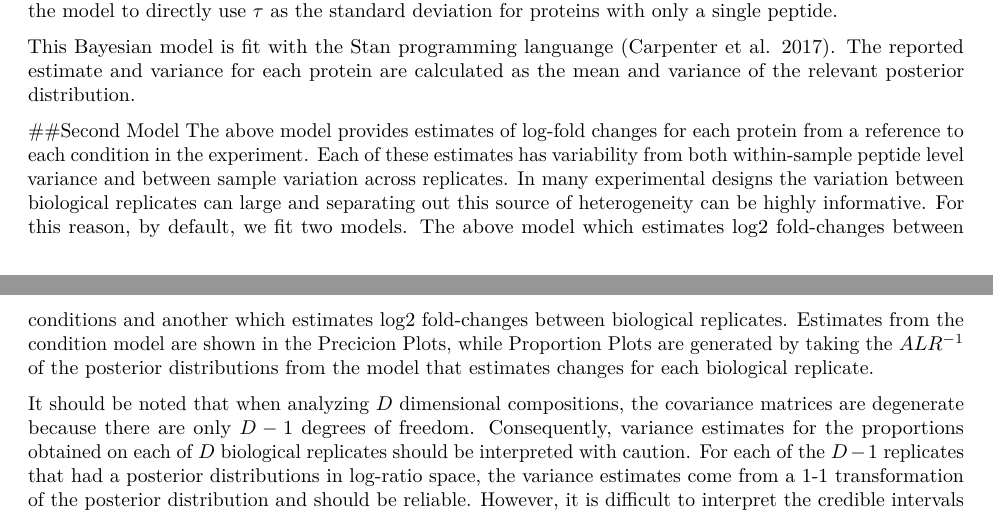
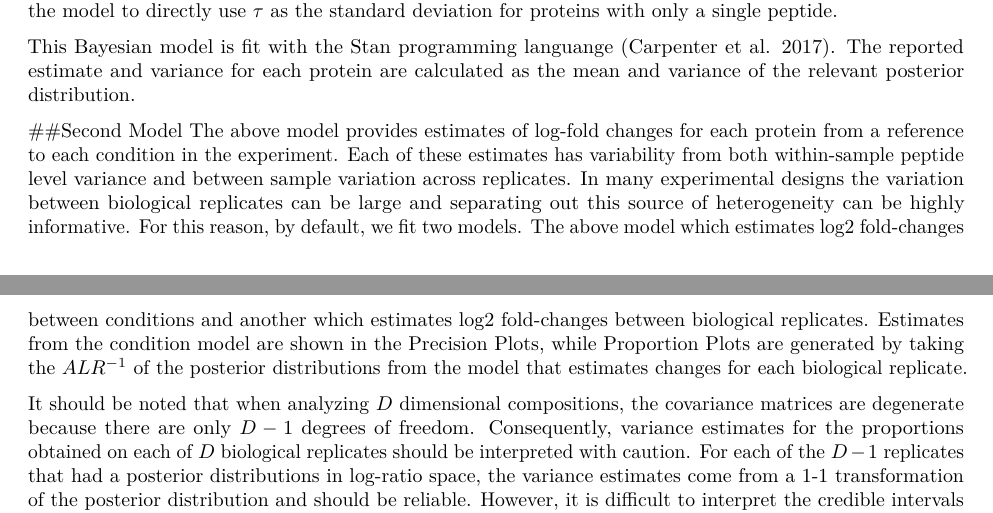
Before and after one commit to ColtoCaro/compositionalMS, an R Markdown document (vignettes/compositionalMS.Rmd): two parts of pages 2 and 3 of 3, joined at a grey line, cut so that both start at the same text. Rendered offline with R 4.5, knitr and Pandoc, then LaTeX, with nearby package versions.

Commit message:
a couple of spelling fixes

```diff
--- a/vignettes/compositionalMS.Rmd
+++ b/vignettes/compositionalMS.Rmd
@@ -74,7 +74,7 @@ Partial pooling of the variance parameters results in estimates that converge to
 This Bayesian model is fit with the Stan programming languange [@Carpenter2017]. The reported estimate and variance for each protein are calculated as the mean and variance of the relevant posterior distribution.
 
 ##Second Model
-The above model provides estimates of log-fold changes for each protein from a reference to each condition in the experiment.  Each of these estimates has variability from both within-sample peptide level variance and between sample variation across replicates.  In many experimental designs the variation between biological replicates can large and separating out this source of heterogeneity can be highly informative.  For this reason, by default, we fit two models.  The above model which estimates log2 fold-changes between conditions and another which estimates log2 fold-changes between biological replicates.  Estimates from the condition model are shown in the Precicion Plots, while Proportion Plots are generated by taking the $ALR^{-1}$ of the posterior distributions from the model that estimates changes for each biological replicate.
+The above model provides estimates of log-fold changes for each protein from a reference to each condition in the experiment.  Each of these estimates has variability from both within-sample peptide level variance and between sample variation across replicates.  In many experimental designs the variation between biological replicates can be large and separating out this source of heterogeneity can be highly informative.  For this reason, by default, we fit two models.  The above model which estimates log2 fold-changes between conditions and another which estimates log2 fold-changes between biological replicates.  Estimates from the condition model are shown in the Precision Plots, while Proportion Plots are generated by taking the $ALR^{-1}$ of the posterior distributions from the model that estimates changes for each biological replicate.
 
 It should be noted that when analyzing $D$ dimensional compositions, the covariance matrices are degenerate because there are only $D-1$ degrees of freedom.  Consequently, variance estimates for the proportions obtained on each of $D$ biological replicates should be interpreted with caution.  For each of the $D-1$ replicates that had a posterior distributions in log-ratio space, the variance estimates come from a 1-1 transformation of the posterior distribution and should be reliable.  However, it is difficult to interpret the credible intervals on the new variables (usually proteins from the bridge channel).  We considered dropping this interval from the plots, however we have found that variation in the bridge across plexes can result in larger than usual credible intervals.  While these do not have the same interpretation as the other replicates, they can still be informative.
 
```
